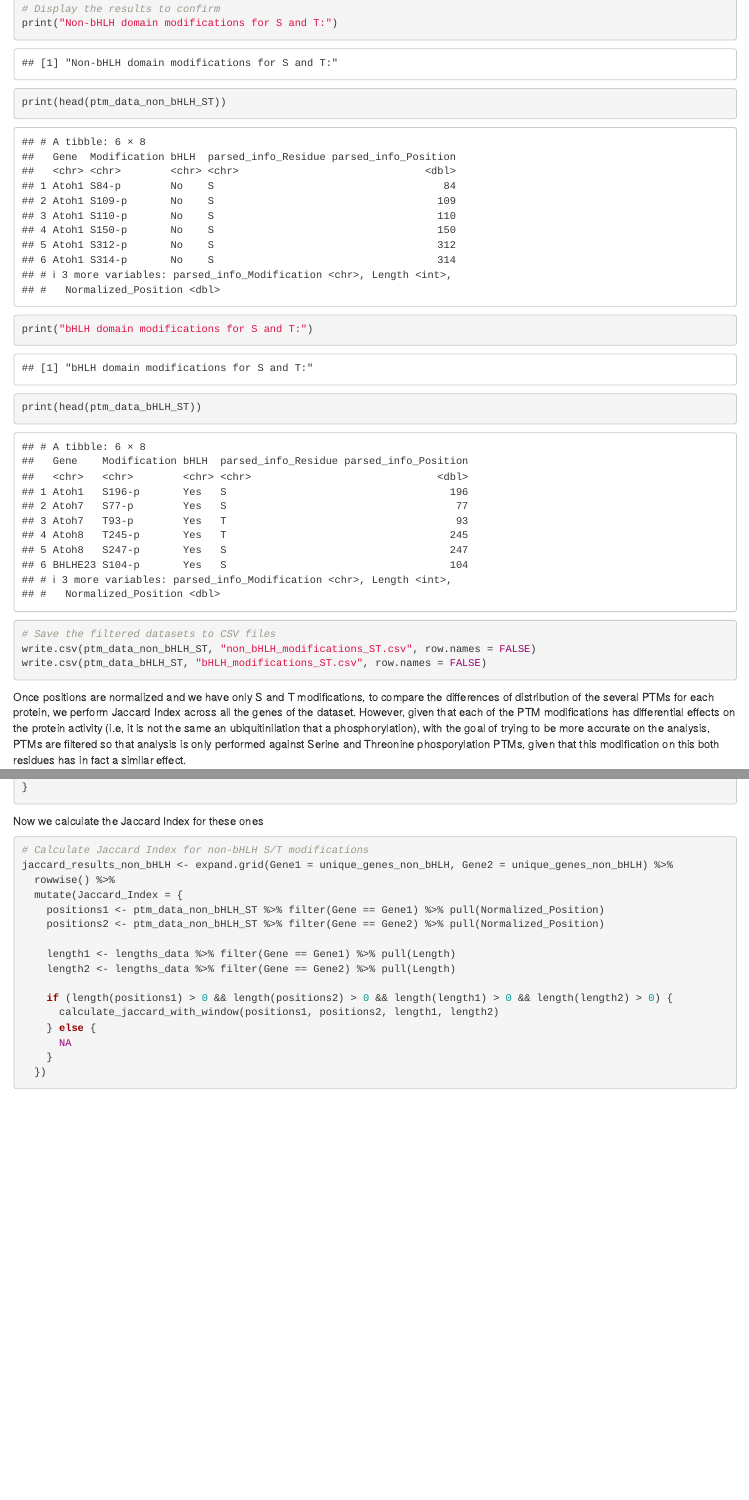
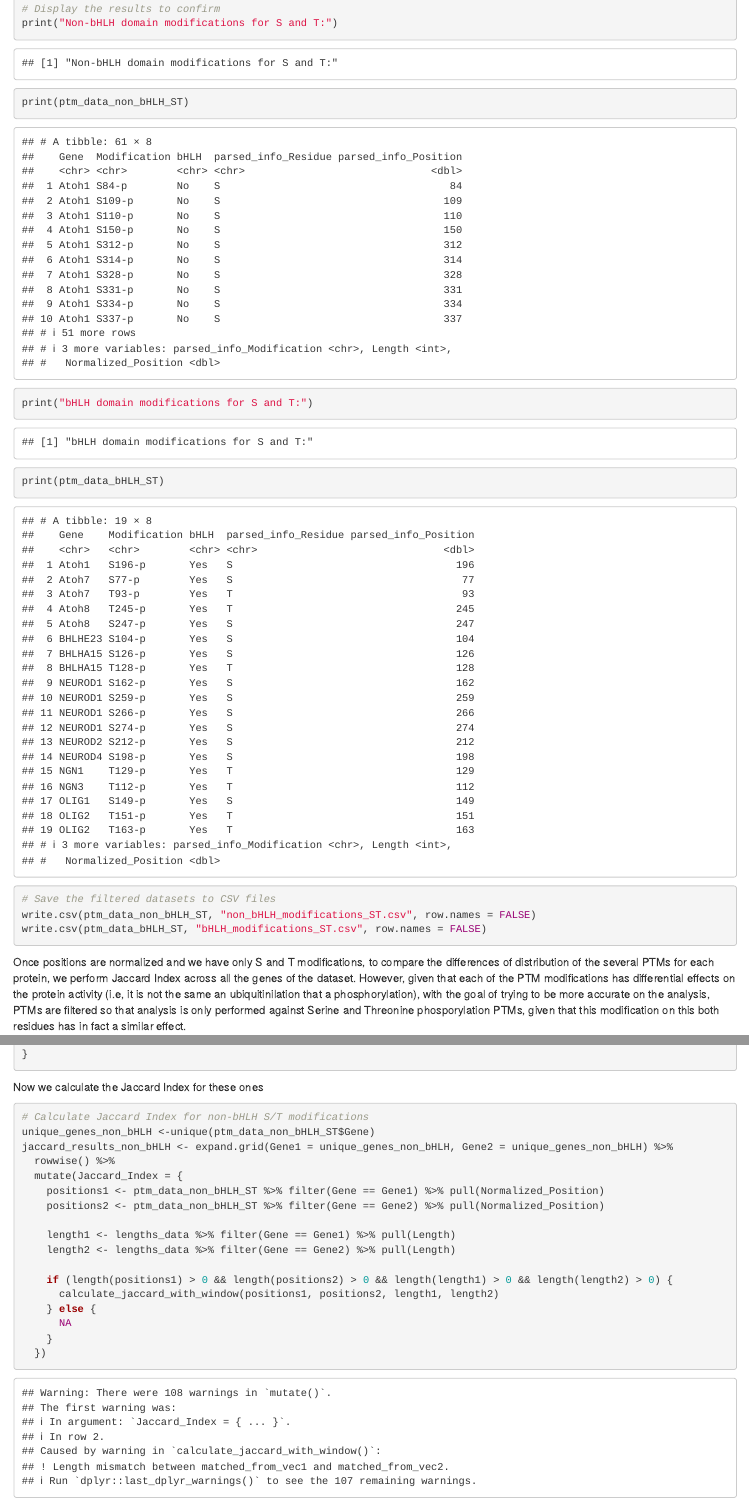
Before and after one commit to AdamMarti/Atoh1, an R Markdown document (Final_PTM_Analysis.Rmd): the page in a window 1100 px wide, from 6350 px down, and a second part further down, joined at a grey line. Rendered offline with R 4.5, knitr and Pandoc, with nearby package versions; some code elsewhere in the file could not run offline.

Commit message:
Add files via upload

````diff
--- a/Final_PTM_Analysis.Rmd
+++ b/Final_PTM_Analysis.Rmd
@@ -115,10 +115,10 @@ ptm_data_bHLH_ST <- ptm_data_parsed %>%
 
 # Display the results to confirm
 print("Non-bHLH domain modifications for S and T:")
-print(head(ptm_data_non_bHLH_ST))
+print(ptm_data_non_bHLH_ST)
 
 print("bHLH domain modifications for S and T:")
-print(head(ptm_data_bHLH_ST))
+print(ptm_data_bHLH_ST)
 
 # Save the filtered datasets to CSV files
 write.csv(ptm_data_non_bHLH_ST, "non_bHLH_modifications_ST.csv", row.names = FALSE)
@@ -168,6 +168,7 @@ calculate_jaccard_with_window <- function(vec1, vec2, length1, length2, window_p
 Now we calculate the Jaccard Index for these ones
 ```{R}
 # Calculate Jaccard Index for non-bHLH S/T modifications
+unique_genes_non_bHLH <-unique(ptm_data_non_bHLH_ST$Gene)
 jaccard_results_non_bHLH <- expand.grid(Gene1 = unique_genes_non_bHLH, Gene2 = unique_genes_non_bHLH) %>%
   rowwise() %>%
   mutate(Jaccard_Index = {
````
